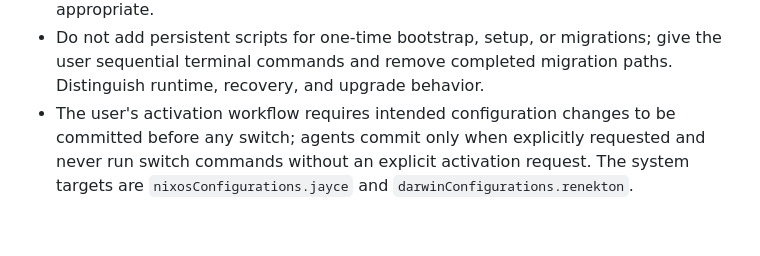
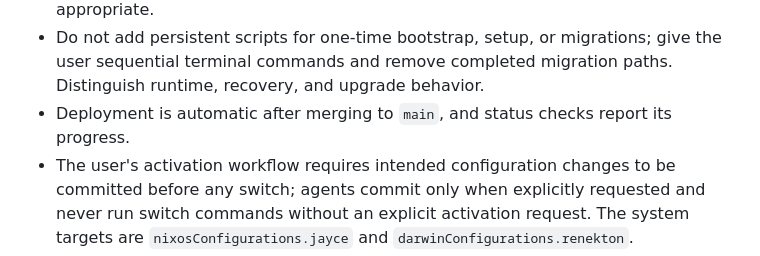
Before and after one commit to kosciak9/wave-os, a Markdown page: AGENTS.md, the part around the change. Drawn GitHub-style; blank space fills up the shorter version.

Commit message:
docs(agents): clarify automatic deployment from main

```diff
--- a/AGENTS.md
+++ b/AGENTS.md
@@ -30,6 +30,8 @@
 - Do not add persistent scripts for one-time bootstrap, setup, or migrations;
   give the user sequential terminal commands and remove completed migration
   paths. Distinguish runtime, recovery, and upgrade behavior.
+- Deployment is automatic after merging to `main`, and status checks report its
+  progress.
 - The user's activation workflow requires intended configuration changes to be
   committed before any switch; agents commit only when explicitly requested and
   never run switch commands without an explicit activation request. The system
```
